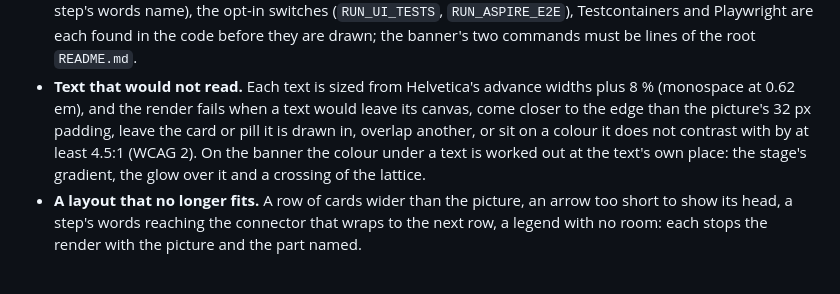
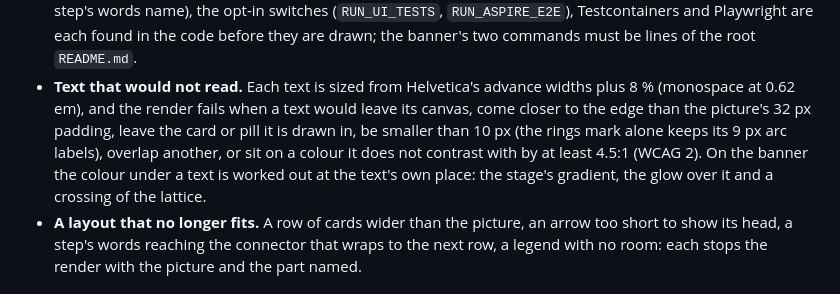
Before and after one commit to Revazi1st/Trellis, a Markdown page: eng/readme/README.md, the part around the change. Rendered like a GitHub page.

Commit message:
docs(readme): name the 10 px floor among the renderer's refusals
Co-Authored-By: Claude Fable 5.1 <noreply@anthropic.com>

```diff
--- a/eng/readme/README.md
+++ b/eng/readme/README.md
@@ -53,8 +53,9 @@ instead of guessing:
   they are drawn; the banner's two commands must be lines of the root `README.md`.
 - **Text that would not read.** Each text is sized from Helvetica's advance widths plus 8 % (monospace at
   0.62 em), and the render fails when a text would leave its canvas, come closer to the edge than the
-  picture's 32 px padding, leave the card or pill it is drawn in, overlap another, or sit on a colour it
-  does not contrast with by at least 4.5:1 (WCAG 2). On the banner the colour under a text is worked out
+  picture's 32 px padding, leave the card or pill it is drawn in, be smaller than 10 px (the rings mark
+  alone keeps its 9 px arc labels), overlap another, or sit on a colour it does not contrast with by at
+  least 4.5:1 (WCAG 2). On the banner the colour under a text is worked out
   at the text's own place: the stage's gradient, the glow over it and a crossing of the lattice.
 - **A layout that no longer fits.** A row of cards wider than the picture, an arrow too short to show its
   head, a step's words reaching the connector that wraps to the next row, a legend with no room: each
```
